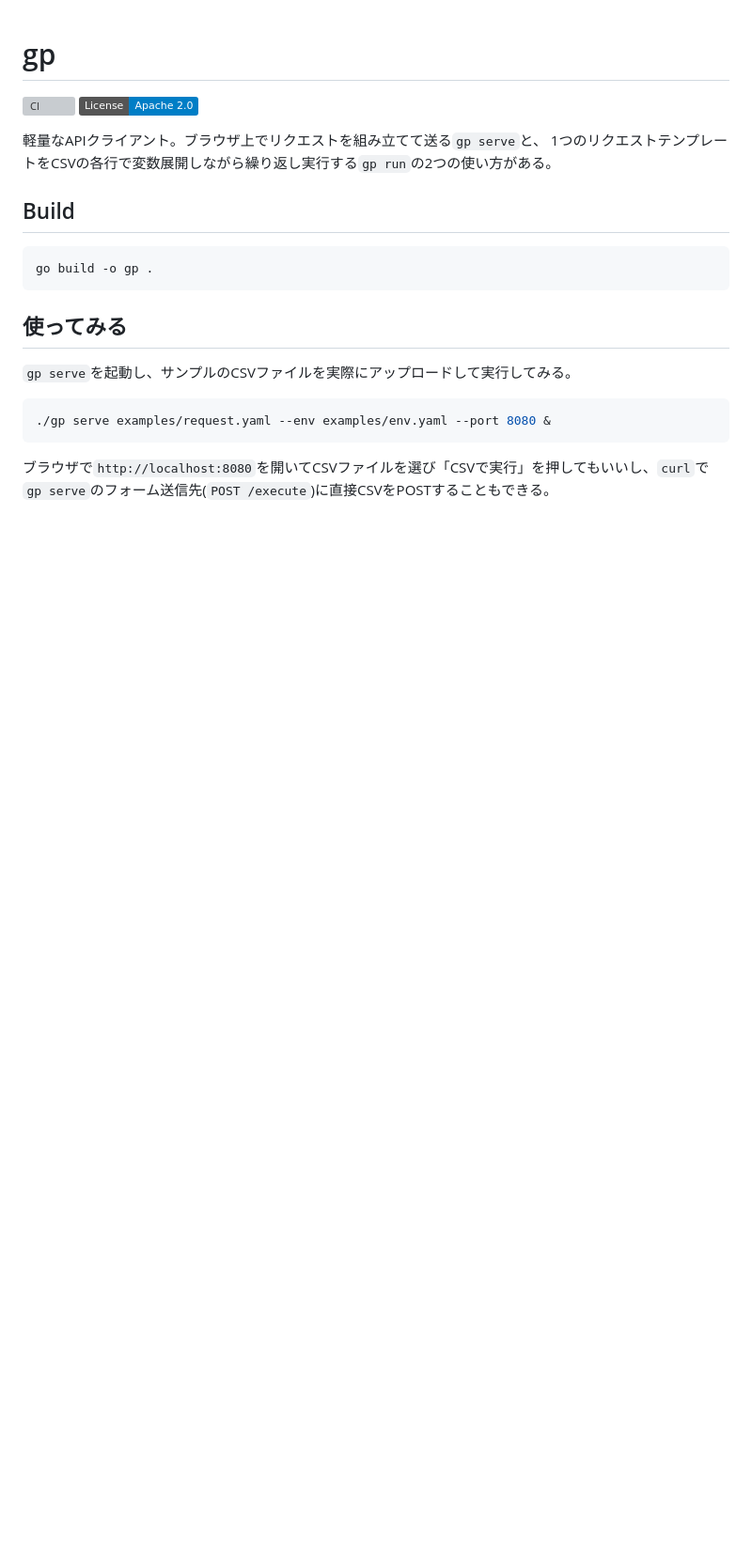
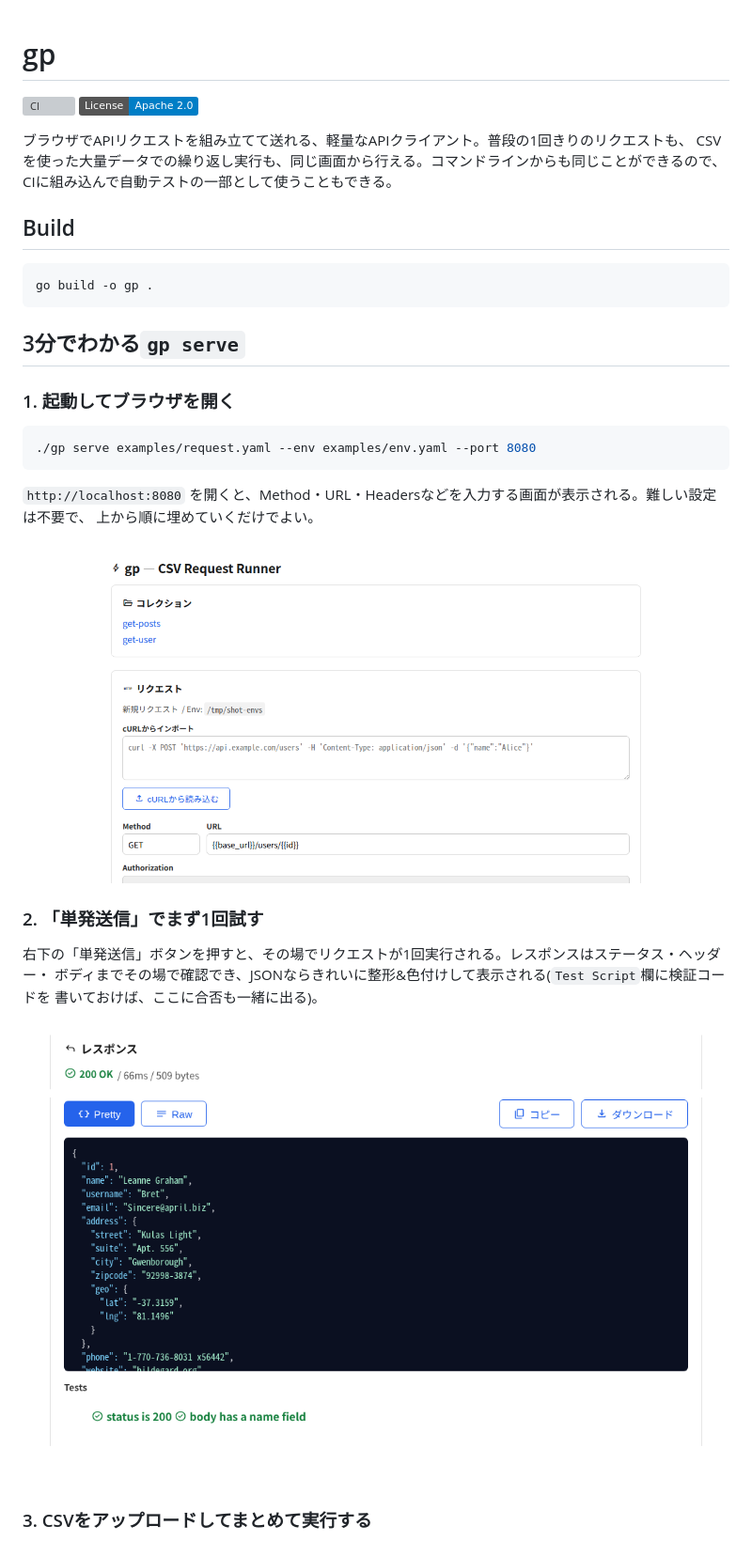
Before and after one commit to hiroyukim/green-pepper, a Markdown page: README.md, the part around one of its changes. Shown at 94% size. Rendered like a GitHub page; pictures changed too: docs/images/request-builder.png (added), docs/images/response-viewer.png (added); badges without logos; blank space fills up the shorter version; grey boxes are pictures that could not be loaded.

````diff
--- a/README.md
+++ b/README.md
@@ -3,8 +3,9 @@
 [![CI](https://github.com/hiroyukim/green-pepper/actions/workflows/ci.yml/badge.svg)](https://github.com/hiroyukim/green-pepper/actions/workflows/ci.yml)
 [![License: Apache-2.0](https://img.shields.io/badge/License-Apache_2.0-blue.svg)](LICENSE)
 
-軽量なAPIクライアント。ブラウザ上でリクエストを組み立てて送る`gp serve`と、
-1つのリクエストテンプレートをCSVの各行で変数展開しながら繰り返し実行する`gp run`の2つの使い方がある。
+ブラウザでAPIリクエストを組み立てて送れる、軽量なAPIクライアント。普段の1回きりのリクエストも、
+CSVを使った大量データでの繰り返し実行も、同じ画面から行える。コマンドラインからも同じことができるので、
+CIに組み込んで自動テストの一部として使うこともできる。
 
 ## Build
 
@@ -12,13 +13,26 @@
 go build -o gp .
 ```
 
-## 使ってみる
+## 3分でわかる`gp serve`
 
-`gp serve`を起動し、サンプルのCSVファイルを実際にアップロードして実行してみる。
+### 1. 起動してブラウザを開く
 
 ```sh
-./gp serve examples/request.yaml --env examples/env.yaml --port 8080 &
+./gp serve examples/request.yaml --env examples/env.yaml --port 8080
 ```
 
-ブラウザで`http://localhost:8080`を開いてCSVファイルを選び「CSVで実行」を押してもいいし、`curl`で
-`gp serve`のフォーム送信先(`POST /execute`)に直接CSVをPOSTすることもできる。
+`http://localhost:8080` を開くと、Method・URL・Headersなどを入力する画面が表示される。難しい設定は不要で、
+上から順に埋めていくだけでよい。
+
+![リクエストビルダーの画面。Method/URL/Authorization/Query Params/Headers/Body/Test Scriptを入力するフォームと、環境変数・CSV実行のカードが並ぶ](docs/images/request-builder.png)
+
+### 2. 「単発送信」でまず1回試す
+
+右下の「単発送信」ボタンを押すと、その場でリクエストが1回実行される。レスポンスはステータス・ヘッダー・
+ボディまでその場で確認でき、JSONならきれいに整形&色付けして表示される(`Test Script`欄に検証コードを
+書いておけば、ここに合否も一緒に出る)。
+
+![レスポンス画面。ステータス200 OK、整形されたJSONボディ、2件のテスト結果(緑のチェックマーク)が表示されている](docs/images/response-viewer.png)
+
+### 3. CSVをアップロードしてまとめて実行する
+
````
Also changed, not shown: other parts of README.md (+18 -3 lines), docs/images/csv-upload.png (added), docs/images/progress-bar.png (added), docs/images/results-detail.png (added).
